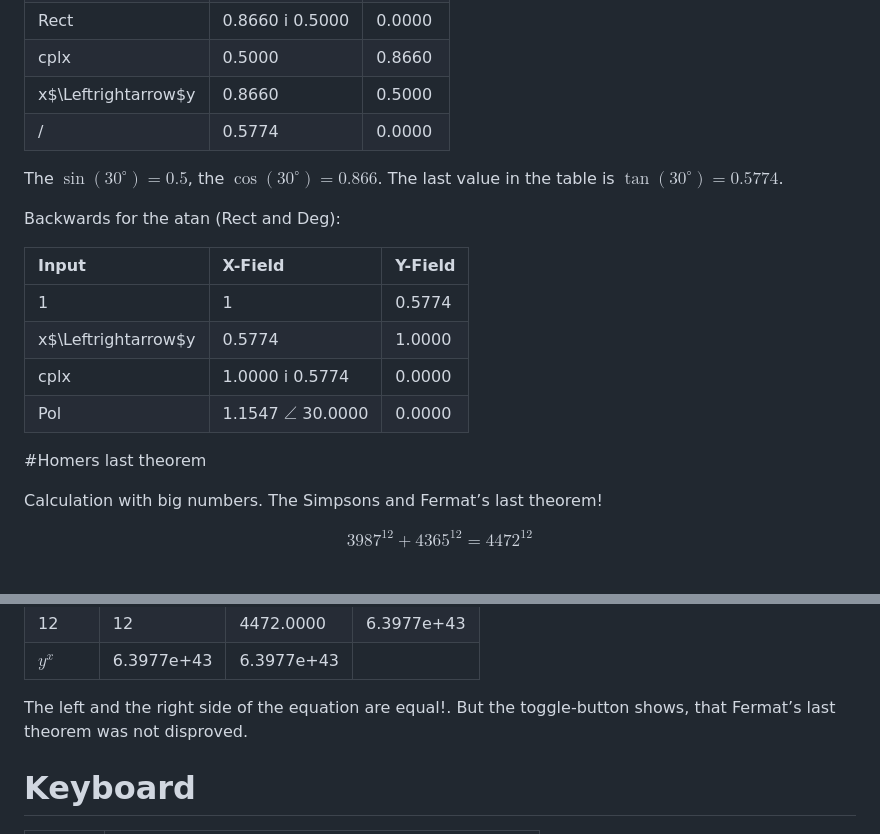
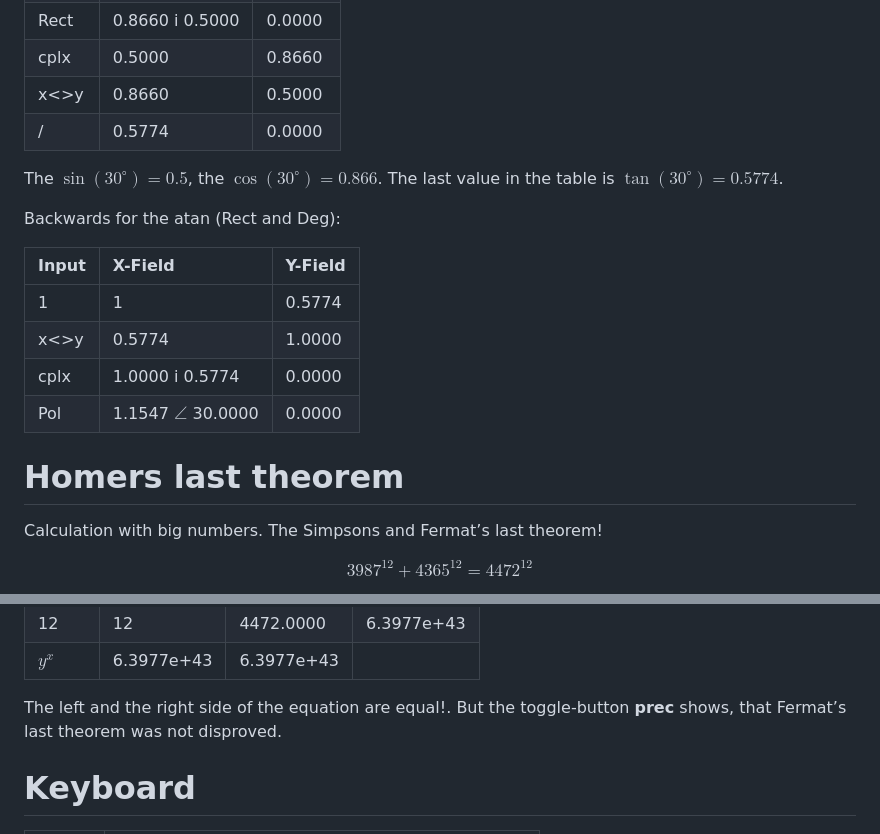
Before and after one commit to athadewald/RPN-ComplexCalc-Python, a Markdown page: README.md, 2 parts joined by grey strips. GitHub-like rendering.

```diff
--- a/README.md
+++ b/README.md
@@ -72,7 +76,7 @@ The input (Pol and Deg):
 | cplx                  | 1.0000  $\angle$ 30   | 0.0000    |
 | Rect                  | 0.8660  i 0.5000 		| 0.0000    |
 | cplx                  | 0.5000           		| 0.8660 	|
-| x$\Leftrightarrow$y 	| 0.8660           		| 0.5000 	|
+| x<>y    	| 0.8660           		| 0.5000 	|
 | /                     | 0.5774           		| 0.0000    |
 
 The $\sin(30 ^\circ) = 0.5$, the $\cos(30 ^\circ) = 0.866$. The last
@@ -83,11 +87,11 @@ Backwards for the atan (Rect and Deg):
 | Input                 | X-Field                   | Y-Field    |
 | :-------------------- | :-------------------------| :--------- |
 | 1                     | 1                      	| 0.5774     |
-| x$\Leftrightarrow$y 	| 0.5774                 	| 1.0000 	 |
+| x<>y 	| 0.5774                 	| 1.0000 	 |
 | cplx                  | 1.0000 i 0.5774           | 0.0000     |
 | Pol                   | 1.1547 $\angle$ 30.0000 	| 0.0000     |
 
-#Homers last theorem
+# Homers last theorem
 
 Calculation with big numbers. The Simpsons and Fermat’s last theorem!
 
@@ -112,7 +116,7 @@ One of the author of the of the TV-series wrote a C-Programm to find this equati
 | $y^x$   | 6.3977e+43 | 6.3977e+43 |            |
 
 The left and the right side of the equation are equal\!. But the
-toggle-button shows, that Fermat’s last theorem was not disproved.
+toggle-button **prec** shows, that Fermat’s last theorem was not disproved.
 
 # Keyboard
 
```
Also changed, not shown: other parts of README.md (+22 -18 lines).
